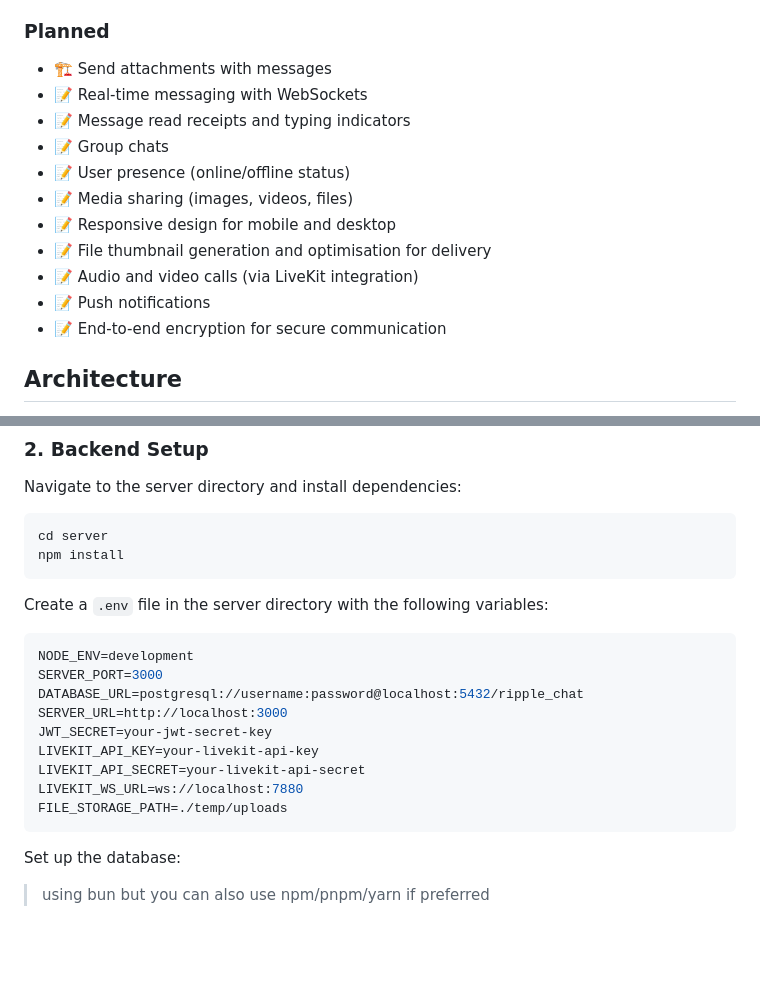
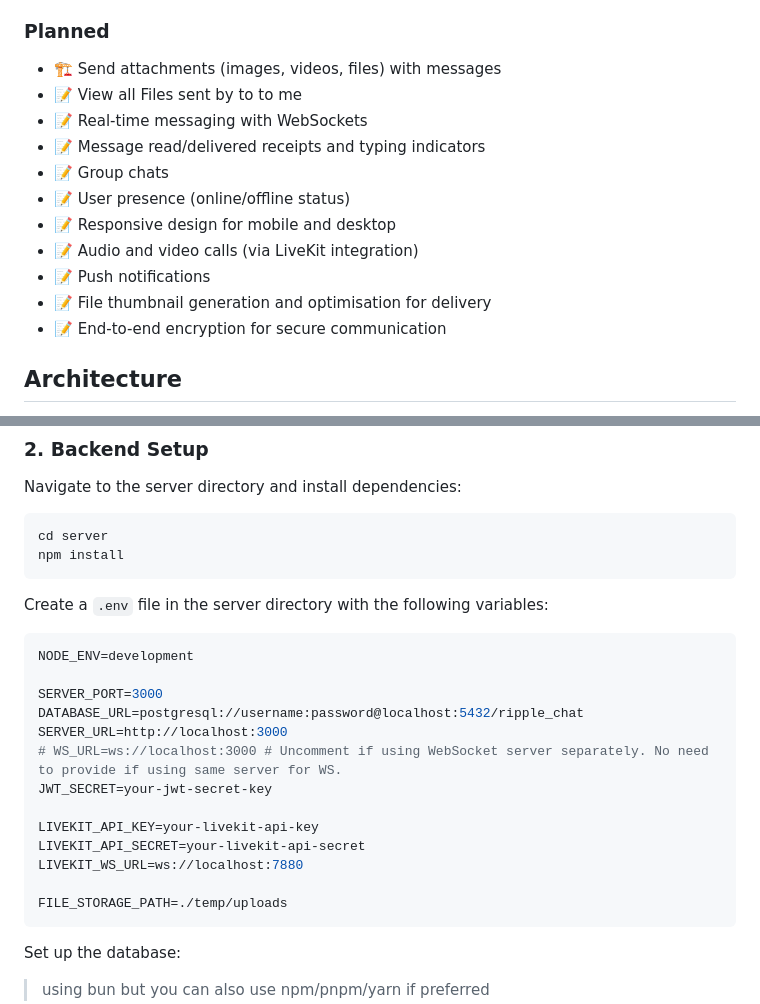
Before and after one commit to fahidsarker/ripple_chat, a Markdown page: readme.md, 2 parts joined by grey strips. Drawn GitHub-style; blank space fills up the shorter version.

````diff
--- a/readme.md
+++ b/readme.md
@@ -29,16 +29,16 @@ Ripple Chat addresses the need for a straightforward messaging solution without
 
 ### Planned
 
-- 🏗️ Send attachments with messages
+- 🏗️ Send attachments (images, videos, files) with messages
+- 📝 View all Files sent by to to me
 - 📝 Real-time messaging with WebSockets
-- 📝 Message read receipts and typing indicators
+- 📝 Message read/delivered receipts and typing indicators
 - 📝 Group chats
 - 📝 User presence (online/offline status)
-- 📝 Media sharing (images, videos, files)
 - 📝 Responsive design for mobile and desktop
-- 📝 File thumbnail generation and optimisation for delivery
 - 📝 Audio and video calls (via LiveKit integration)
 - 📝 Push notifications
+- 📝 File thumbnail generation and optimisation for delivery
 - 📝 End-to-end encryption for secure communication
 
 ## Architecture
@@ -91,13 +91,17 @@ Create a `.env` file in the server directory with the following variables:
 
 ```env
 NODE_ENV=development
+
 SERVER_PORT=3000
 DATABASE_URL=postgresql://username:password@localhost:5432/ripple_chat
 SERVER_URL=http://localhost:3000
+# WS_URL=ws://localhost:3000 # Uncomment if using WebSocket server separately. No need to provide if using same server for WS.
 JWT_SECRET=your-jwt-secret-key
+
 LIVEKIT_API_KEY=your-livekit-api-key
 LIVEKIT_API_SECRET=your-livekit-api-secret
 LIVEKIT_WS_URL=ws://localhost:7880
+
 FILE_STORAGE_PATH=./temp/uploads
 ```
 
````
